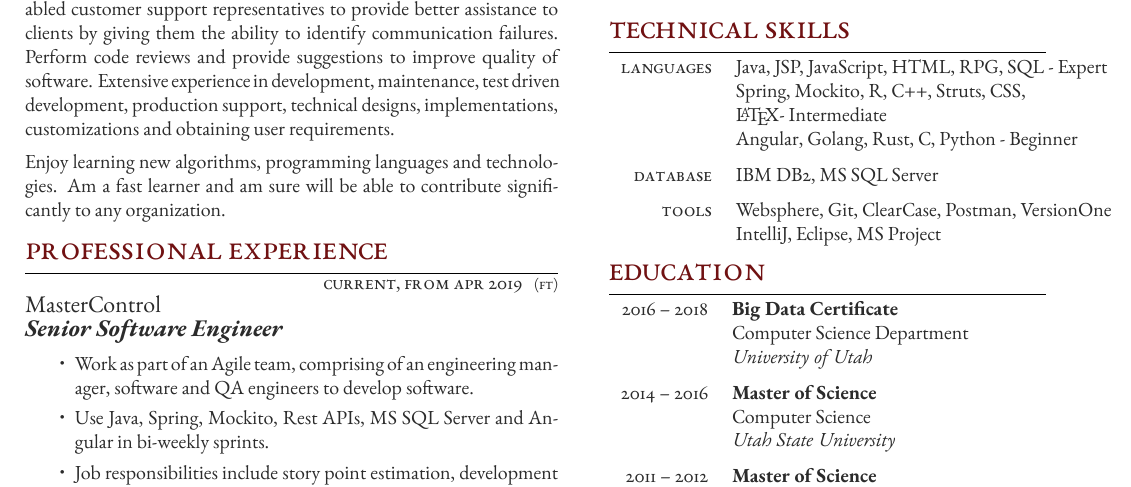
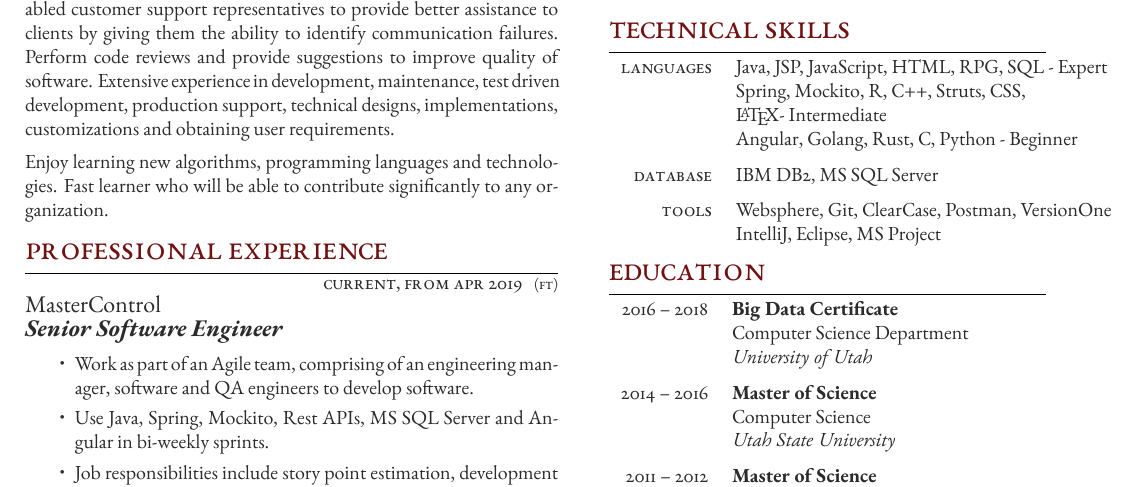
Before and after one commit to gopalmenon/resume, a LaTeX CV (cv_3.tex): part of the page, cut so that both start at the same text. Compiled offline with XeLaTeX.

Commit message:
Made a modif to Profile

```diff
--- a/cv_3.tex
+++ b/cv_3.tex
@@ -61,7 +61,7 @@ working in one of many Agile teams in developing software that helps manufacture
 
 Improved application performance by making parts concurrent. Enabled customer support representatives to provide better assistance to clients by giving them the ability to identify communication failures. Perform code reviews and provide suggestions to improve quality of software. Extensive experience in development, maintenance, test driven development, production support, technical designs, implementations, customizations and obtaining user requirements.\medskip
 
-Enjoy learning new algorithms, programming languages and technologies. Am a fast learner and am sure will be able to contribute significantly to any organization.
+Enjoy learning new algorithms, programming languages and technologies. Fast learner who will be able to contribute significantly to any organization.
  % Extra whitespace before the next section
 
 
```
Also changed, not shown: Gopal Menon - Senior Software Engineer.pdf, cv_3.pdf, 2 other files.
